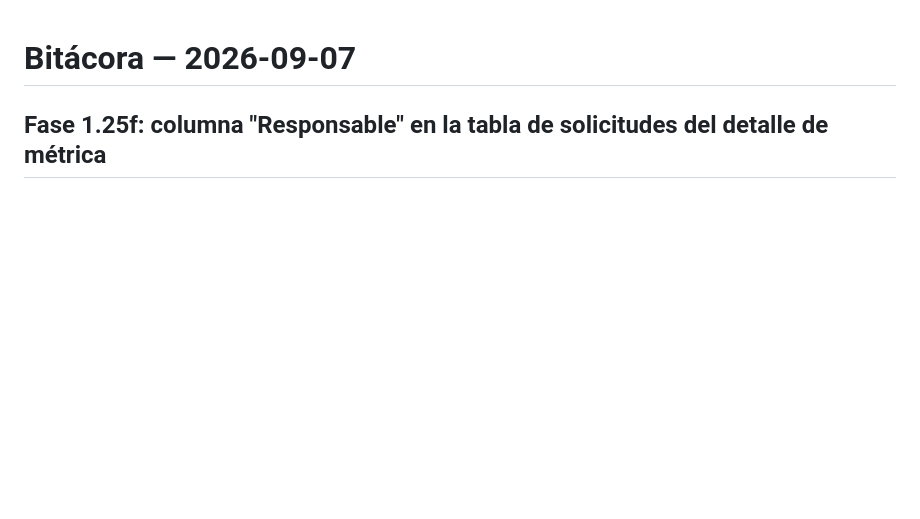
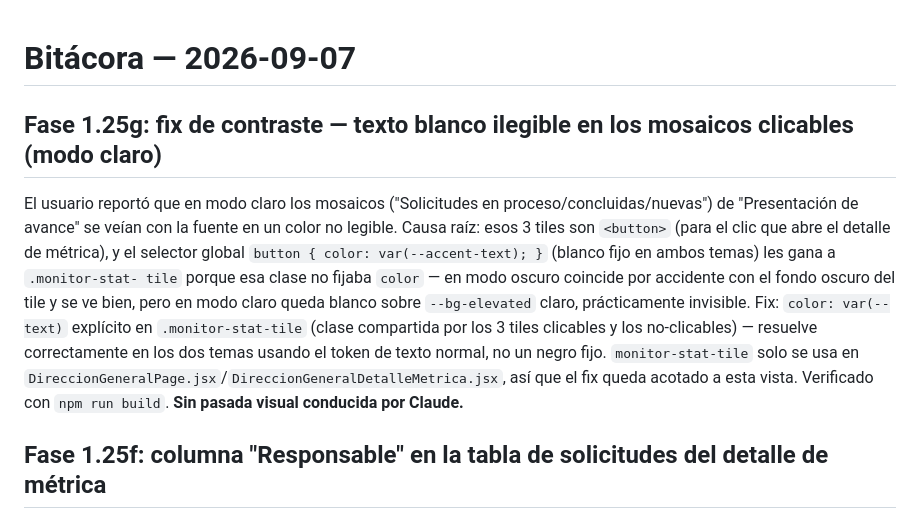
Before and after one commit to luisagjuarez/portal_seguimiento, a Markdown page: 00_ARCHIVOS/BITACORAS/2026-09-07.md, the part around the change. Rendered like a GitHub page; blank space fills up the shorter version.

Commit message:
Documenta la Fase 1.25g (fix de contraste en mosaicos) en bitácora
Co-Authored-By: Claude Sonnet 5 <noreply@anthropic.com>

```diff
--- a/00_ARCHIVOS/BITACORAS/2026-09-07.md
+++ b/00_ARCHIVOS/BITACORAS/2026-09-07.md
@@ -1,4 +1,18 @@
 # Bitácora — 2026-09-07
+
+## Fase 1.25g: fix de contraste — texto blanco ilegible en los mosaicos clicables (modo claro)
+
+El usuario reportó que en modo claro los mosaicos ("Solicitudes en proceso/concluidas/nuevas")
+de "Presentación de avance" se veían con la fuente en un color no legible. Causa raíz: esos 3
+tiles son `<button>` (para el clic que abre el detalle de métrica), y el selector global
+`button { color: var(--accent-text); }` (blanco fijo en ambos temas) les gana a `.monitor-stat-
+tile` porque esa clase no fijaba `color` — en modo oscuro coincide por accidente con el fondo
+oscuro del tile y se ve bien, pero en modo claro queda blanco sobre `--bg-elevated` claro,
+prácticamente invisible. Fix: `color: var(--text)` explícito en `.monitor-stat-tile` (clase
+compartida por los 3 tiles clicables y los no-clicables) — resuelve correctamente en los dos
+temas usando el token de texto normal, no un negro fijo. `monitor-stat-tile` solo se usa en
+`DireccionGeneralPage.jsx`/`DireccionGeneralDetalleMetrica.jsx`, así que el fix queda acotado a
+esta vista. Verificado con `npm run build`. **Sin pasada visual conducida por Claude.**
 
 ## Fase 1.25f: columna "Responsable" en la tabla de solicitudes del detalle de métrica
 
```
